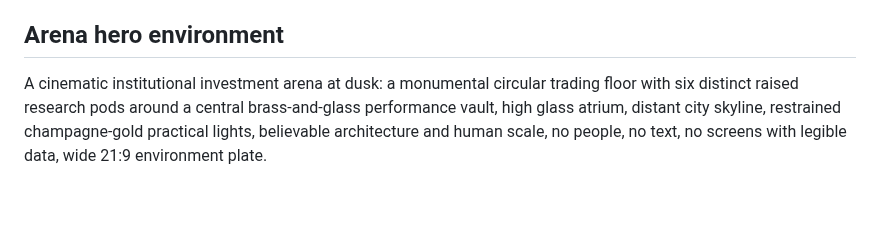
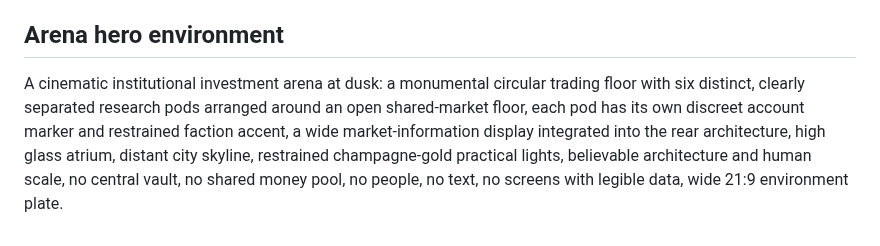
Before and after one commit to jinngimk-lang/wendnag, a Markdown page: 11-ai-arena/godot/IMAGE_GENERATION_BRIEFS.md, the part around the change. Drawn GitHub-style; blank space fills up the shorter version.

Commit message:
docs(ai-arena): align Godot 3D design with independent account rules

```diff
--- a/11-ai-arena/godot/IMAGE_GENERATION_BRIEFS.md
+++ b/11-ai-arena/godot/IMAGE_GENERATION_BRIEFS.md
@@ -32,4 +32,4 @@ A global macro strategy suite: slate-blue stone and glass, large wall display wi
 
 ## Arena hero environment
 
-A cinematic institutional investment arena at dusk: a monumental circular trading floor with six distinct raised research pods around a central brass-and-glass performance vault, high glass atrium, distant city skyline, restrained champagne-gold practical lights, believable architecture and human scale, no people, no text, no screens with legible data, wide 21:9 environment plate.
+A cinematic institutional investment arena at dusk: a monumental circular trading floor with six distinct, clearly separated research pods arranged around an open shared-market floor, each pod has its own discreet account marker and restrained faction accent, a wide market-information display integrated into the rear architecture, high glass atrium, distant city skyline, restrained champagne-gold practical lights, believable architecture and human scale, no central vault, no shared money pool, no people, no text, no screens with legible data, wide 21:9 environment plate.
```
